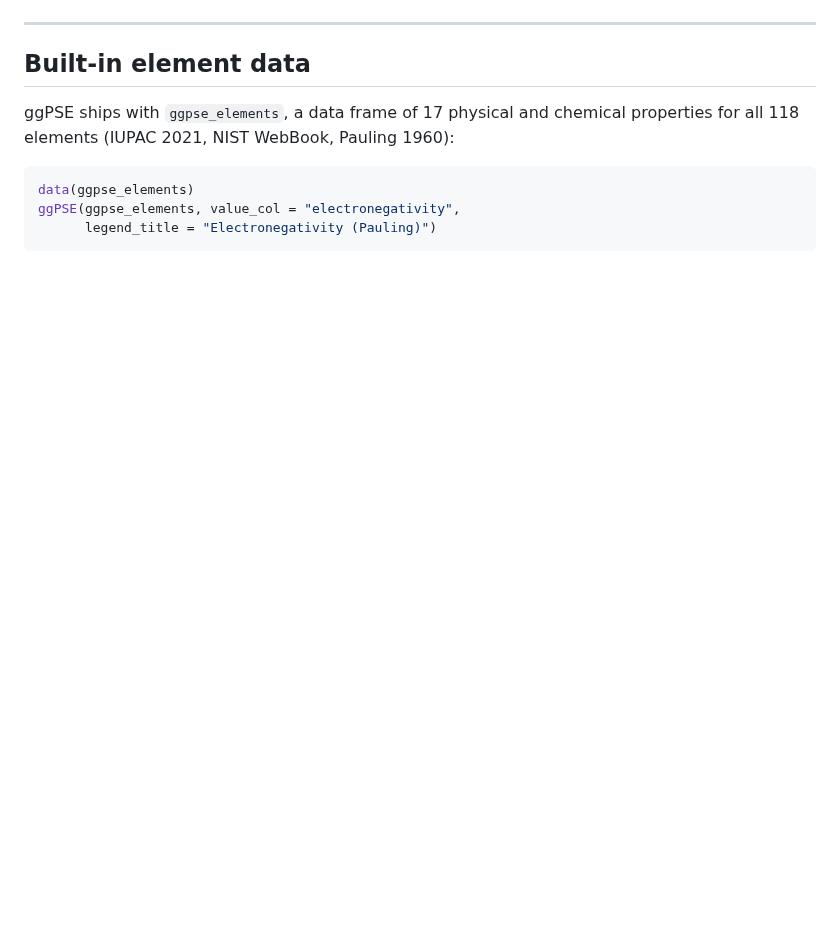
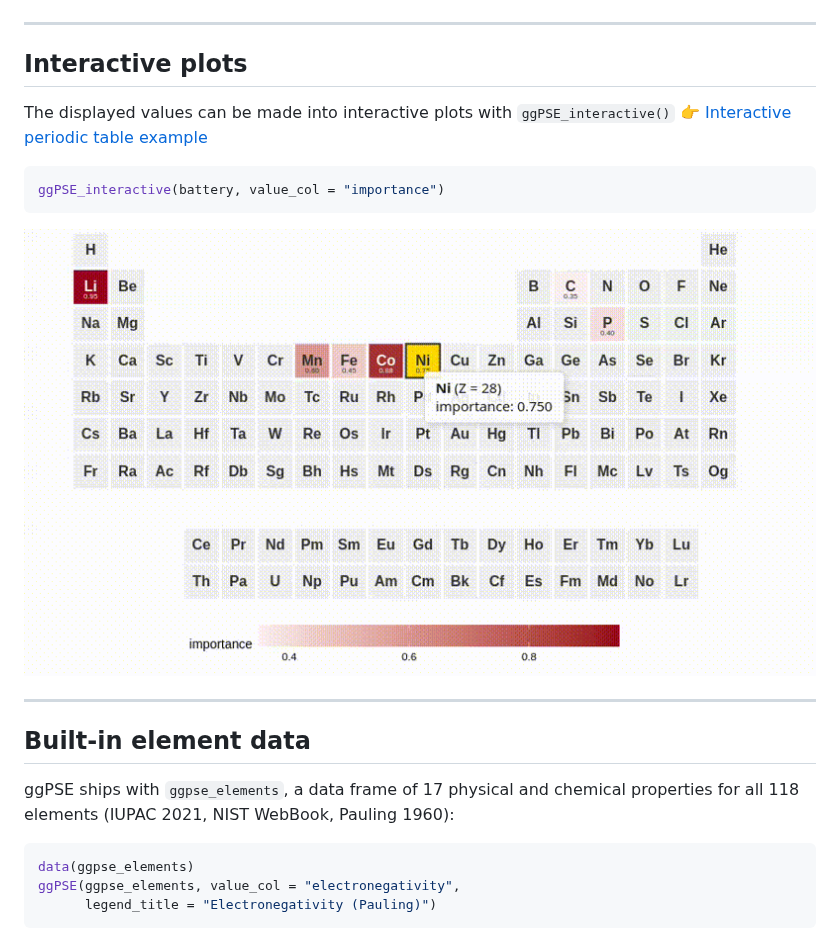
Before and after one commit to VJGeiger/ggPSE, a Markdown page: README.md, the part around the change. Drawn GitHub-style; pictures changed too: man/figures/ggPSE_interactive.gif (added); blank space fills up the shorter version.

Commit message:
added interactivity
plots can be made interactive

````diff
--- a/README.md
+++ b/README.md
@@ -199,6 +199,17 @@ ggPSE(supply_multi, value_col = "value",
 ![](man/figures/ggPSE_plot_flags_multi.png)
 
 ---
+## Interactive plots
+The displayed values can be made into interactive plots with `ggPSE_interactive()`
+👉 [Interactive periodic table example](https://vjgeiger.github.io/ggPSE/man/figures/ggPSE_interactive.html)
+
+```r
+ggPSE_interactive(battery, value_col = "importance")
+```
+
+![](man/figures/ggPSE_interactive.gif)
+
+---
 
 ## Built-in element data
 
````
Also changed, not shown: 5 other files.
